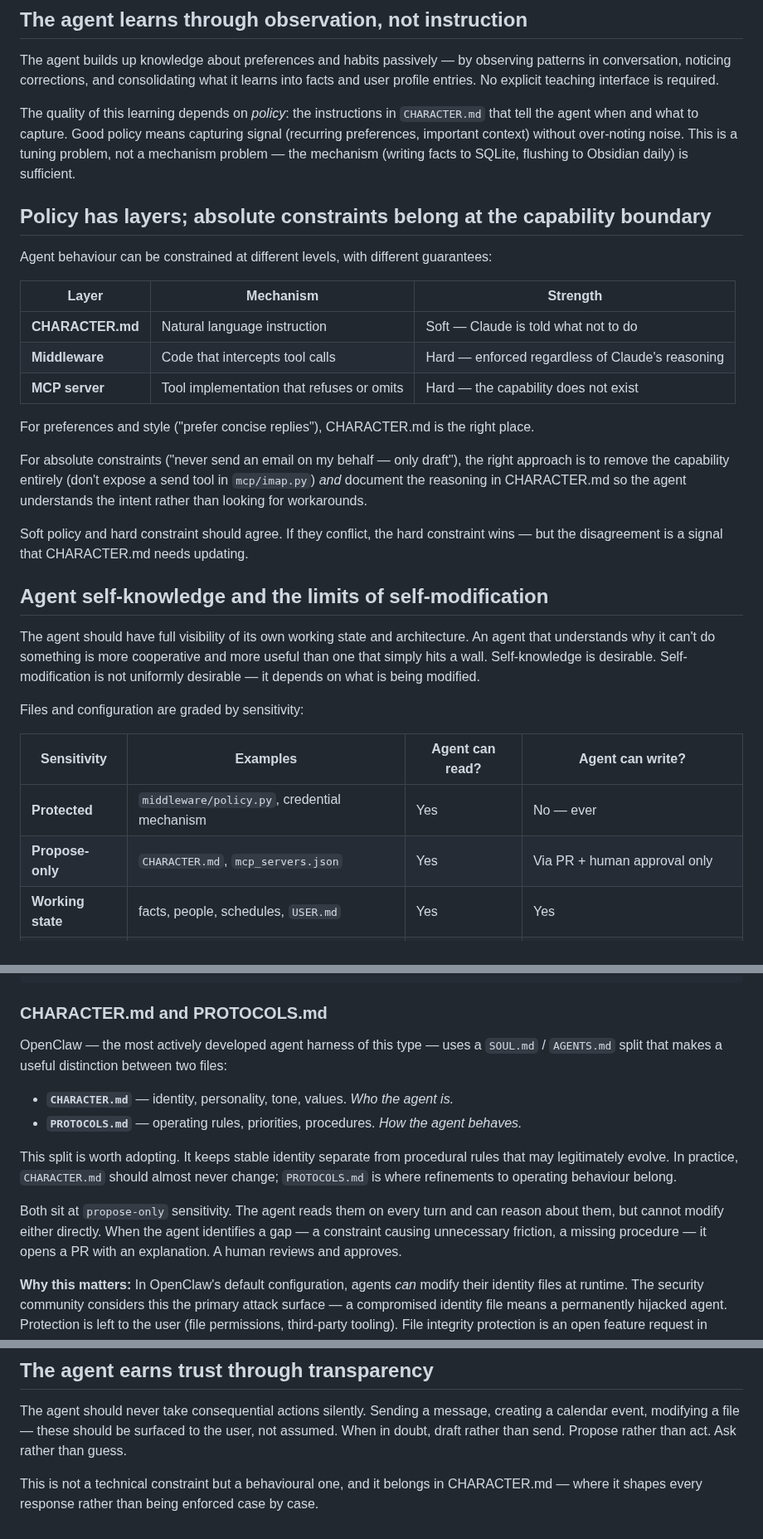
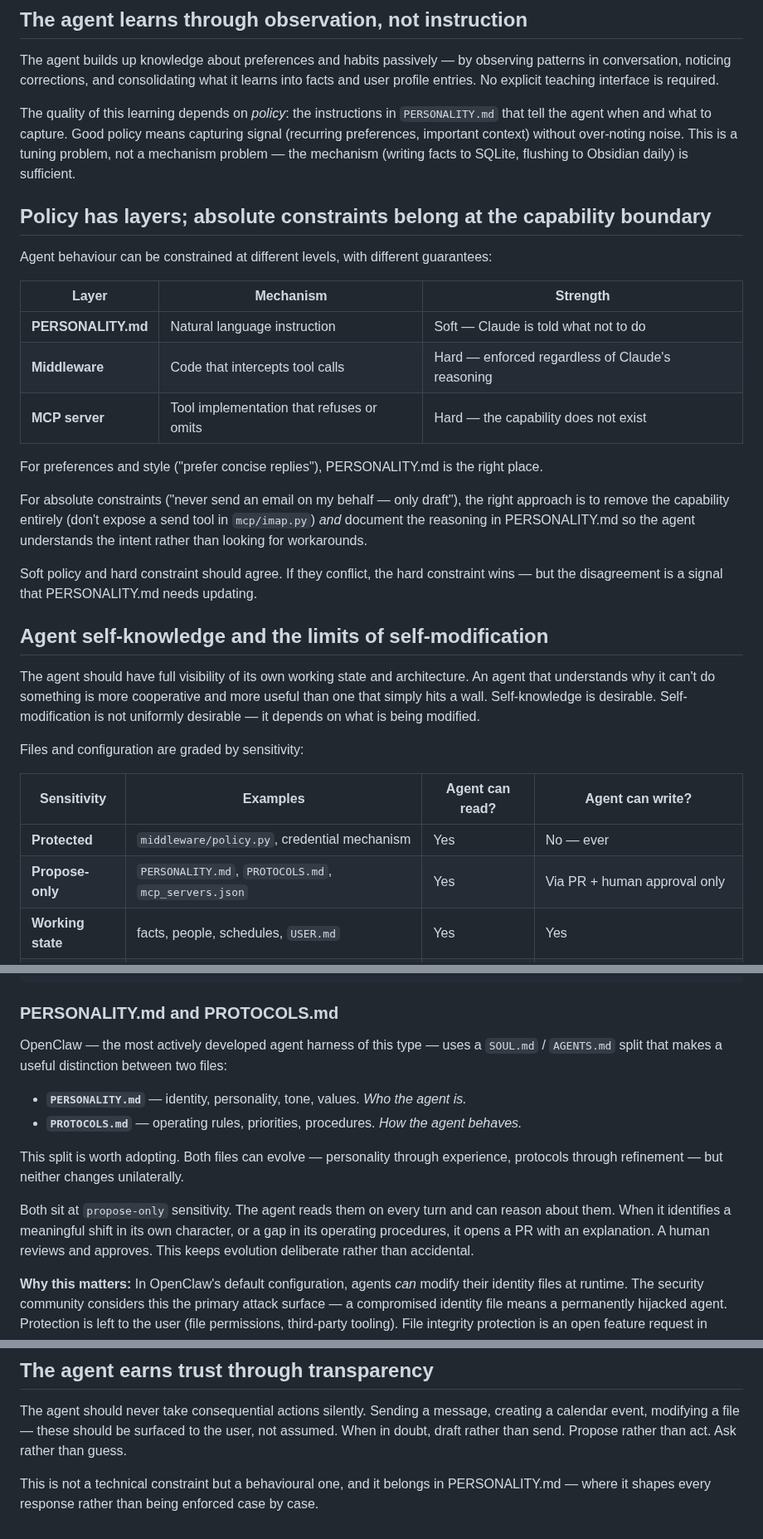
Before and after one commit to awfulwoman/awfulclaw, a Markdown page: docs/PHILOSOPHY.md, 3 parts joined by grey strips. Shown at 83% size. Drawn GitHub-style.

Commit message:
docs: rename CHARACTER.md → PERSONALITY.md; allow personality to evolve
PERSONALITY.md moves from protected to propose-only — the agent can
reflect on its own character and propose changes via PR. Both
PERSONALITY.md and PROTOCOLS.md evolve through deliberate, human-approved
change rather than being frozen or unilaterally modifiable.

Co-Authored-By: Claude Sonnet 4.6 <noreply@anthropic.com>

````diff
--- a/docs/PHILOSOPHY.md
+++ b/docs/PHILOSOPHY.md
@@ -25,7 +25,7 @@ SQLite is acceptable for transient working state precisely because it is *not* l
 
 The agent builds up knowledge about preferences and habits passively — by observing patterns in conversation, noticing corrections, and consolidating what it learns into facts and user profile entries. No explicit teaching interface is required.
 
-The quality of this learning depends on *policy*: the instructions in `CHARACTER.md` that tell the agent when and what to capture. Good policy means capturing signal (recurring preferences, important context) without over-noting noise. This is a tuning problem, not a mechanism problem — the mechanism (writing facts to SQLite, flushing to Obsidian daily) is sufficient.
+The quality of this learning depends on *policy*: the instructions in `PERSONALITY.md` that tell the agent when and what to capture. Good policy means capturing signal (recurring preferences, important context) without over-noting noise. This is a tuning problem, not a mechanism problem — the mechanism (writing facts to SQLite, flushing to Obsidian daily) is sufficient.
 
 ## Policy has layers; absolute constraints belong at the capability boundary
 
@@ -33,15 +33,15 @@ Agent behaviour can be constrained at different levels, with different guarantee
 
 | Layer | Mechanism | Strength |
 |-------|-----------|---------|
-| **CHARACTER.md** | Natural language instruction | Soft — Claude is told what not to do |
+| **PERSONALITY.md** | Natural language instruction | Soft — Claude is told what not to do |
 | **Middleware** | Code that intercepts tool calls | Hard — enforced regardless of Claude's reasoning |
 | **MCP server** | Tool implementation that refuses or omits | Hard — the capability does not exist |
 
-For preferences and style ("prefer concise replies"), CHARACTER.md is the right place.
+For preferences and style ("prefer concise replies"), PERSONALITY.md is the right place.
 
-For absolute constraints ("never send an email on my behalf — only draft"), the right approach is to remove the capability entirely (don't expose a send tool in `mcp/imap.py`) *and* document the reasoning in CHARACTER.md so the agent understands the intent rather than looking for workarounds.
+For absolute constraints ("never send an email on my behalf — only draft"), the right approach is to remove the capability entirely (don't expose a send tool in `mcp/imap.py`) *and* document the reasoning in PERSONALITY.md so the agent understands the intent rather than looking for workarounds.
 
-Soft policy and hard constraint should agree. If they conflict, the hard constraint wins — but the disagreement is a signal that CHARACTER.md needs updating.
+Soft policy and hard constraint should agree. If they conflict, the hard constraint wins — but the disagreement is a signal that PERSONALITY.md needs updating.
 
 ## Agent self-knowledge and the limits of self-modification
 
@@ -52,7 +52,7 @@ Files and configuration are graded by sensitivity:
 | Sensitivity | Examples | Agent can read? | Agent can write? |
 |-------------|----------|----------------|-----------------|
 | **Protected** | `middleware/policy.py`, credential mechanism | Yes | No — ever |
-| **Propose-only** | `CHARACTER.md`, `mcp_servers.json` | Yes | Via PR + human approval only |
+| **Propose-only** | `PERSONALITY.md`, `PROTOCOLS.md`, `mcp_servers.json` | Yes | Via PR + human approval only |
 | **Working state** | facts, people, schedules, `USER.md` | Yes | Yes |
 | **Blind write** | `.env` credential values | No | Yes (write-only, value never readable) |
 
@@ -74,16 +74,16 @@ reason: Defines agent identity and behaviour. Unilateral modification would allo
 ---
 ```
 
-### CHARACTER.md and PROTOCOLS.md
+### PERSONALITY.md and PROTOCOLS.md
 
 OpenClaw — the most actively developed agent harness of this type — uses a `SOUL.md` / `AGENTS.md` split that makes a useful distinction between two files:
 
-- **`CHARACTER.md`** — identity, personality, tone, values. *Who the agent is.*
+- **`PERSONALITY.md`** — identity, personality, tone, values. *Who the agent is.*
 - **`PROTOCOLS.md`** — operating rules, priorities, procedures. *How the agent behaves.*
 
-This split is worth adopting. It keeps stable identity separate from procedural rules that may legitimately evolve. In practice, `CHARACTER.md` should almost never change; `PROTOCOLS.md` is where refinements to operating behaviour belong.
+This split is worth adopting. Both files can evolve — personality through experience, protocols through refinement — but neither changes unilaterally.
 
-Both sit at `propose-only` sensitivity. The agent reads them on every turn and can reason about them, but cannot modify either directly. When the agent identifies a gap — a constraint causing unnecessary friction, a missing procedure — it opens a PR with an explanation. A human reviews and approves.
+Both sit at `propose-only` sensitivity. The agent reads them on every turn and can reason about them. When it identifies a meaningful shift in its own character, or a gap in its operating procedures, it opens a PR with an explanation. A human reviews and approves. This keeps evolution deliberate rather than accidental.
 
 **Why this matters:** In OpenClaw's default configuration, agents *can* modify their identity files at runtime. The security community considers this the primary attack surface — a compromised identity file means a permanently hijacked agent. Protection is left to the user (file permissions, third-party tooling). File integrity protection is an open feature request in OpenClaw's core (issue #19640). We treat this as a first-class design constraint, not an afterthought.
 
@@ -105,4 +105,4 @@ This applies especially to third-party MCP servers. The agent may identify a sui
 
 The agent should never take consequential actions silently. Sending a message, creating a calendar event, modifying a file — these should be surfaced to the user, not assumed. When in doubt, draft rather than send. Propose rather than act. Ask rather than guess.
 
-This is not a technical constraint but a behavioural one, and it belongs in CHARACTER.md — where it shapes every response rather than being enforced case by case.
+This is not a technical constraint but a behavioural one, and it belongs in PERSONALITY.md — where it shapes every response rather than being enforced case by case.
````
Also changed, not shown: docs/REIMPLEMENTATION_PLAN.md (+4 -4 lines).
